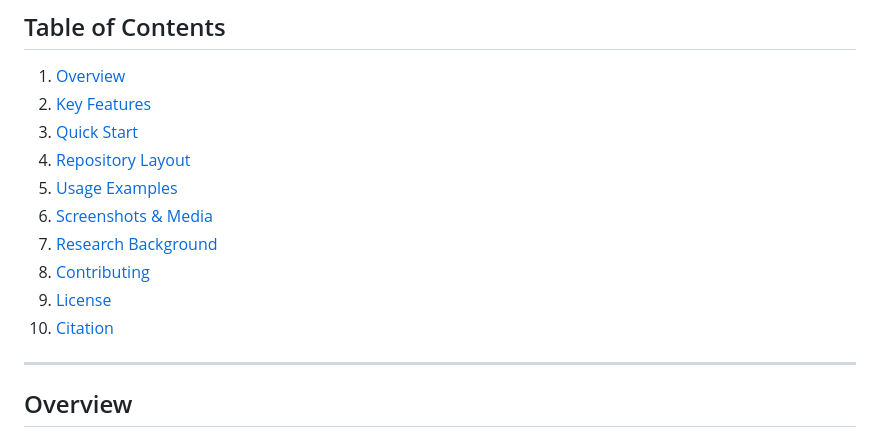
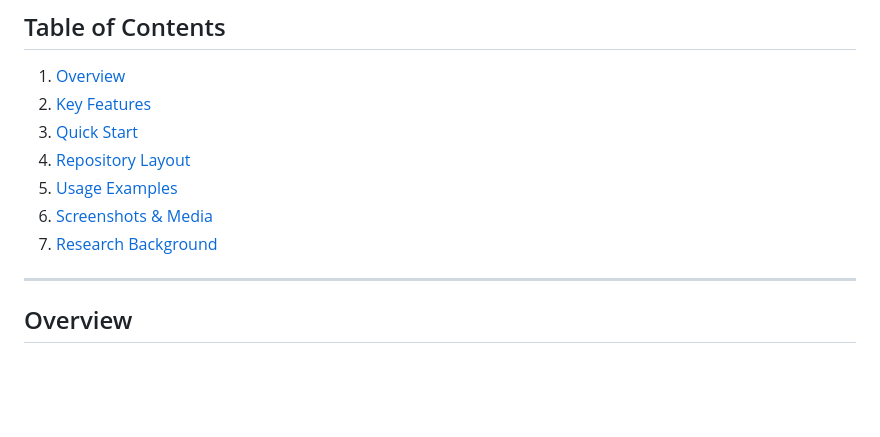
Before and after one commit to ATHARVA316-DEV/Vector-Based-Navigation, a Markdown page: README.md, the part around the change. Rendered like a GitHub page; blank space fills up the shorter version.

```diff
--- a/README.md
+++ b/README.md
@@ -16,9 +16,6 @@ The Central Complex as a Potential Substrate for Vector Based Navigation: A Comp
 5. [Usage Examples](#usage-examples)
 6. [Screenshots &amp; Media](#screenshots--media)
 7. [Research Background](#research-background)
-8. [Contributing](#contributing)
-9. [License](#license)
-10. [Citation](#citation)
 
 ---
 
```
